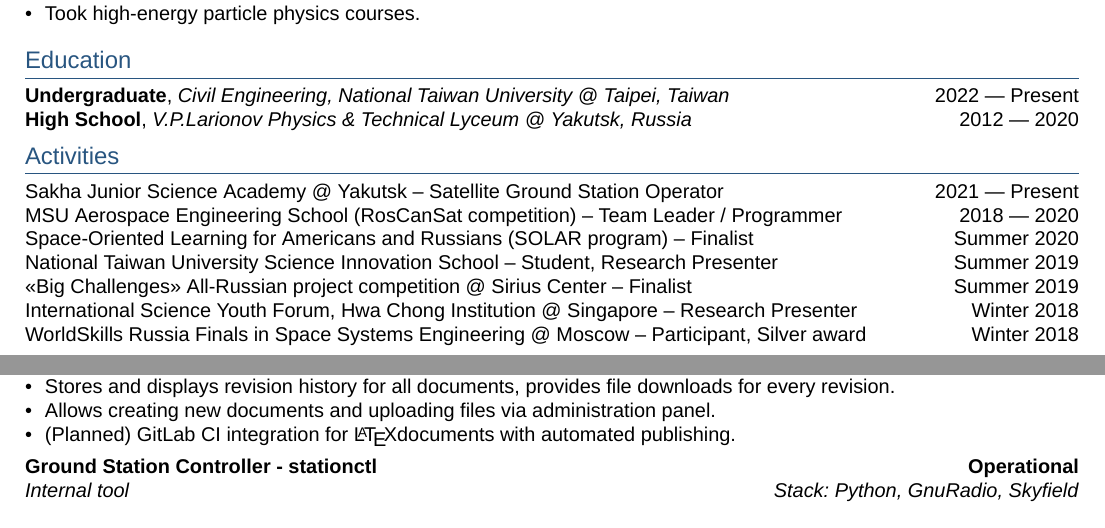
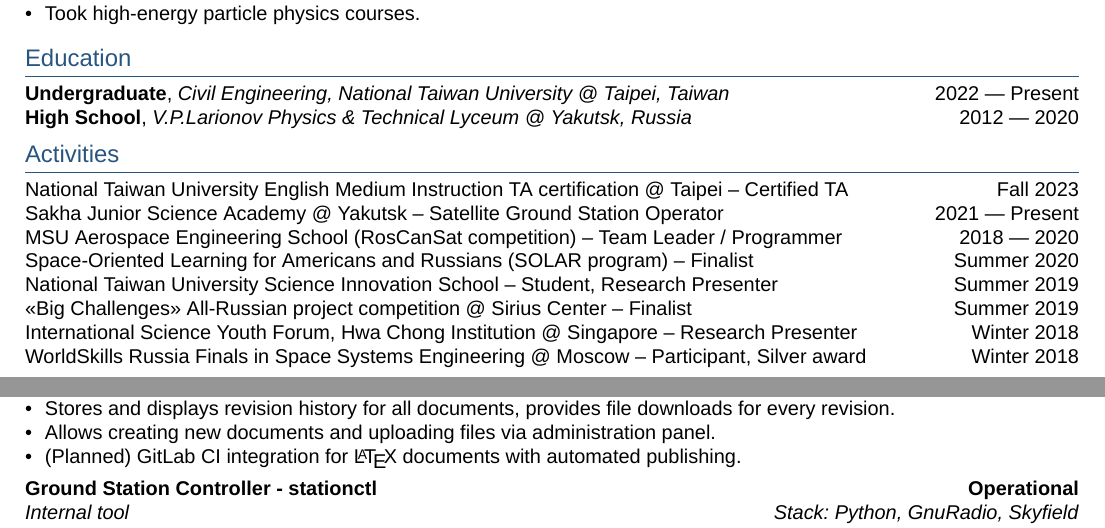
Before and after one commit to ThePetrovich/ThePetrovich, a LaTeX CV (cv.tex, which reads sections/activities.tex, sections/projects.tex): two parts of pages 1 and 2 of 2, joined at a grey line, cut so that both start at the same text. Compiled offline with XeLaTeX; a missing font is replaced by an installed copy or a similar font.

Commit message:
Update CV

```diff
--- a/sections/activities.tex
+++ b/sections/activities.tex
@@ -1,3 +1,5 @@
+National Taiwan University English Medium Instruction TA certification @ Taipei -- Certified TA \hfill Fall 2023
+
 Sakha Junior Science Academy @ Yakutsk -- Satellite Ground Station Operator \hfill 2021 --- Present
 
 MSU Aerospace Engineering School (RosCanSat competition) -- Team Leader / Programmer	\hfill 2018 --- 2020
--- a/sections/projects.tex
+++ b/sections/projects.tex
@@ -29,7 +29,7 @@
 \item Search, filtering, reordering supported.
 \item Stores and displays revision history for all documents, provides file downloads for every revision.
 \item Allows creating new documents and uploading files via administration panel.
-\item (Planned) GitLab CI integration for \LaTeX documents with automated publishing.
+\item (Planned) GitLab CI integration for {\LaTeX} documents with automated publishing.
 \end{zitemize}
 
 \subsection{{Ground Station Controller - stationctl \hfill Operational}}
```
